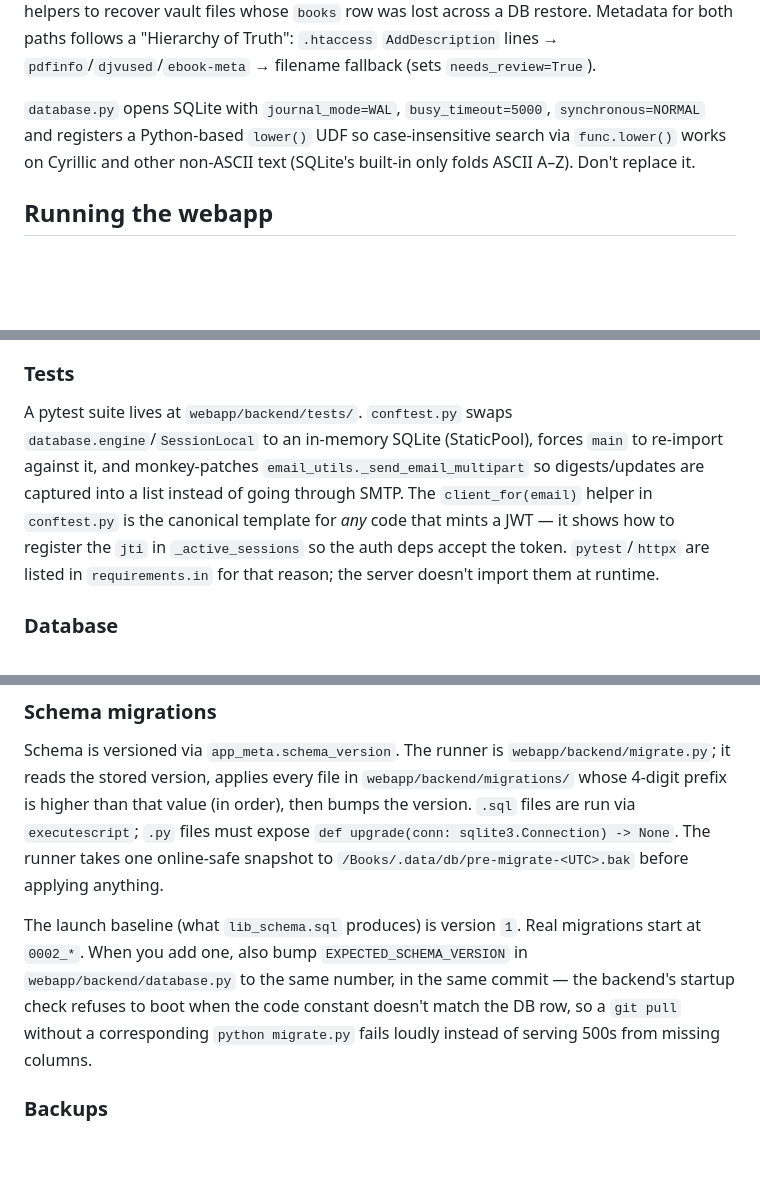
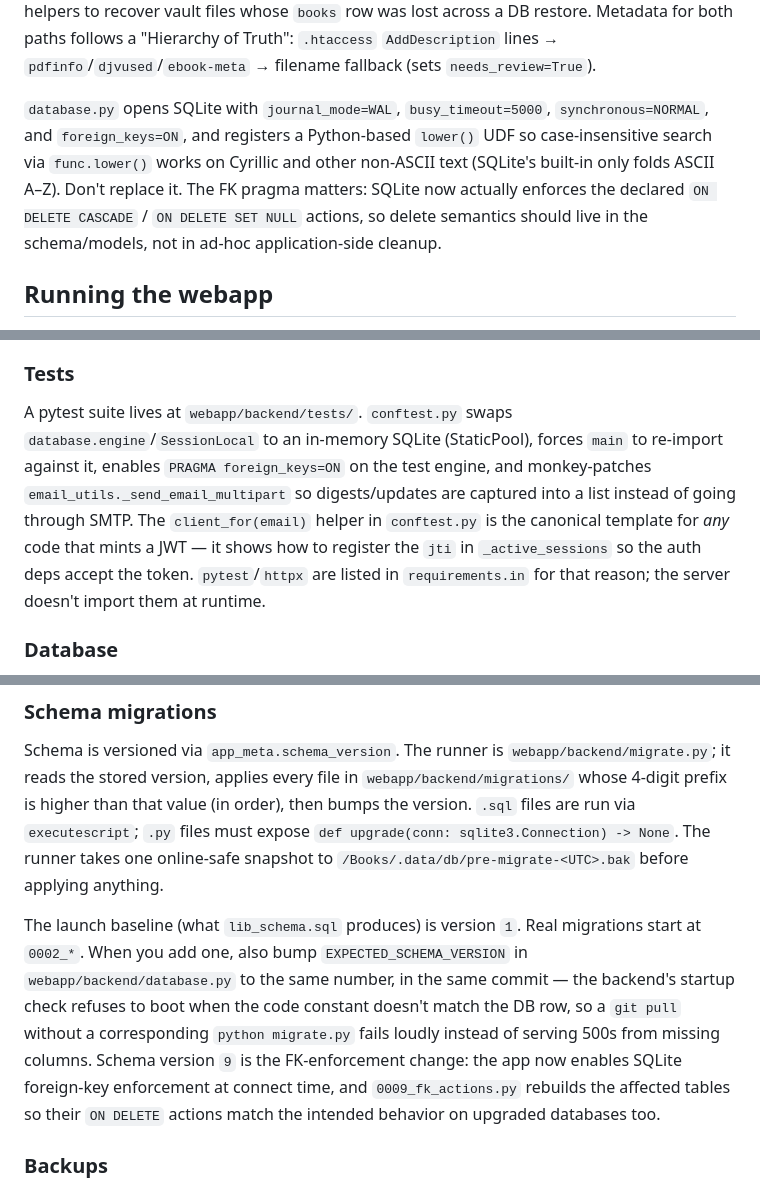
Before and after one commit to tigran123/urantia-library, a Markdown page: CLAUDE.md, 3 parts joined by grey strips. GitHub-like rendering; blank space fills up the shorter version.

Commit message:
Mention that we now FK pragma enabled in SQLite

```diff
--- a/CLAUDE.md
+++ b/CLAUDE.md
@@ -31,7 +31,7 @@ This is the non-obvious thing to understand before touching the backend.
 
 This layout was originally bootstrapped from an existing tree by a now-deleted CAS migration script (walked the tree, hashed each file, moved it into `.data/<hash>`, replaced the original with a relative symlink). New books today enter through the admin upload flow in `main.py` (`_extract_upload_metadata`, `_extract_cover_to`), and `reimport_orphans.py` reuses those same helpers to recover vault files whose `books` row was lost across a DB restore. Metadata for both paths follows a "Hierarchy of Truth": `.htaccess` `AddDescription` lines → `pdfinfo`/`djvused`/`ebook-meta` → filename fallback (sets `needs_review=True`).
 
-`database.py` opens SQLite with `journal_mode=WAL`, `busy_timeout=5000`, `synchronous=NORMAL` and registers a Python-based `lower()` UDF so case-insensitive search via `func.lower()` works on Cyrillic and other non-ASCII text (SQLite's built-in only folds ASCII A–Z). Don't replace it.
+`database.py` opens SQLite with `journal_mode=WAL`, `busy_timeout=5000`, `synchronous=NORMAL`, and `foreign_keys=ON`, and registers a Python-based `lower()` UDF so case-insensitive search via `func.lower()` works on Cyrillic and other non-ASCII text (SQLite's built-in only folds ASCII A–Z). Don't replace it. The FK pragma matters: SQLite now actually enforces the declared `ON DELETE CASCADE` / `ON DELETE SET NULL` actions, so delete semantics should live in the schema/models, not in ad-hoc application-side cleanup.
 
 ## Running the webapp
 
@@ -76,7 +76,7 @@ npm run build    # vue-tsc -b && vite build → frontend/dist
 
 ### Tests
 
-A pytest suite lives at `webapp/backend/tests/`. `conftest.py` swaps `database.engine`/`SessionLocal` to an in-memory SQLite (StaticPool), forces `main` to re-import against it, and monkey-patches `email_utils._send_email_multipart` so digests/updates are captured into a list instead of going through SMTP. The `client_for(email)` helper in `conftest.py` is the canonical template for *any* code that mints a JWT — it shows how to register the `jti` in `_active_sessions` so the auth deps accept the token. `pytest`/`httpx` are listed in `requirements.in` for that reason; the server doesn't import them at runtime.
+A pytest suite lives at `webapp/backend/tests/`. `conftest.py` swaps `database.engine`/`SessionLocal` to an in-memory SQLite (StaticPool), forces `main` to re-import against it, enables `PRAGMA foreign_keys=ON` on the test engine, and monkey-patches `email_utils._send_email_multipart` so digests/updates are captured into a list instead of going through SMTP. The `client_for(email)` helper in `conftest.py` is the canonical template for *any* code that mints a JWT — it shows how to register the `jti` in `_active_sessions` so the auth deps accept the token. `pytest`/`httpx` are listed in `requirements.in` for that reason; the server doesn't import them at runtime.
 
 ### Database
 
@@ -88,7 +88,7 @@ The application DB is plain SQLite at `/Books/.data/db/lib.db`. SQLAlchemy creat
 
 Schema is versioned via `app_meta.schema_version`. The runner is `webapp/backend/migrate.py`; it reads the stored version, applies every file in `webapp/backend/migrations/` whose 4-digit prefix is higher than that value (in order), then bumps the version. `.sql` files are run via `executescript`; `.py` files must expose `def upgrade(conn: sqlite3.Connection) -> None`. The runner takes one online-safe snapshot to `/Books/.data/db/pre-migrate-<UTC>.bak` before applying anything.
 
-The launch baseline (what `lib_schema.sql` produces) is version `1`. Real migrations start at `0002_*`. When you add one, also bump `EXPECTED_SCHEMA_VERSION` in `webapp/backend/database.py` to the same number, in the same commit — the backend's startup check refuses to boot when the code constant doesn't match the DB row, so a `git pull` without a corresponding `python migrate.py` fails loudly instead of serving 500s from missing columns.
+The launch baseline (what `lib_schema.sql` produces) is version `1`. Real migrations start at `0002_*`. When you add one, also bump `EXPECTED_SCHEMA_VERSION` in `webapp/backend/database.py` to the same number, in the same commit — the backend's startup check refuses to boot when the code constant doesn't match the DB row, so a `git pull` without a corresponding `python migrate.py` fails loudly instead of serving 500s from missing columns. Schema version `9` is the FK-enforcement change: the app now enables SQLite foreign-key enforcement at connect time, and `0009_fk_actions.py` rebuilds the affected tables so their `ON DELETE` actions match the intended behavior on upgraded databases too.
 
 ### Backups
 
```
Also changed, not shown: other parts of CLAUDE.md (+1 -0 lines).
